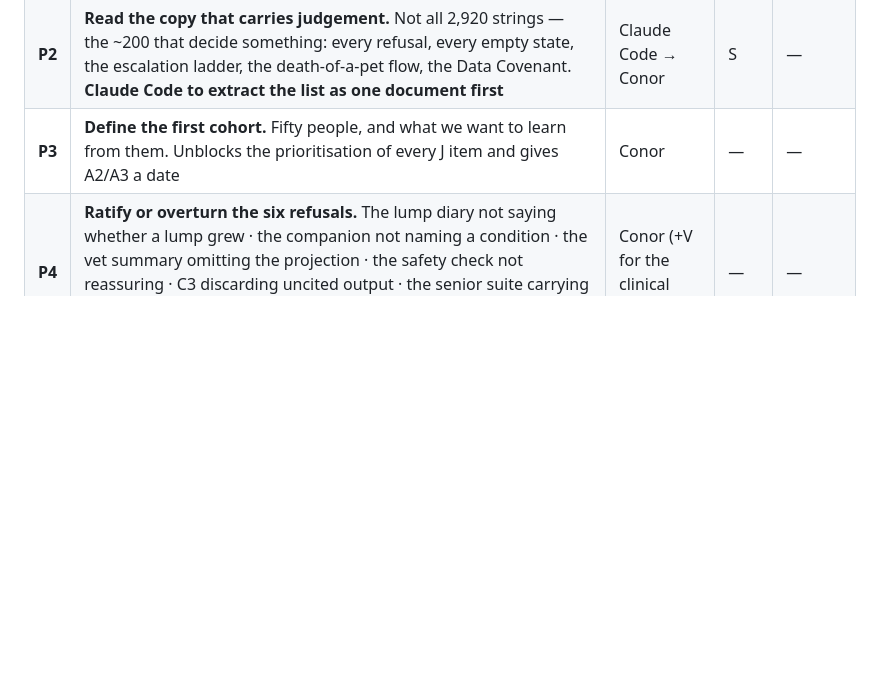
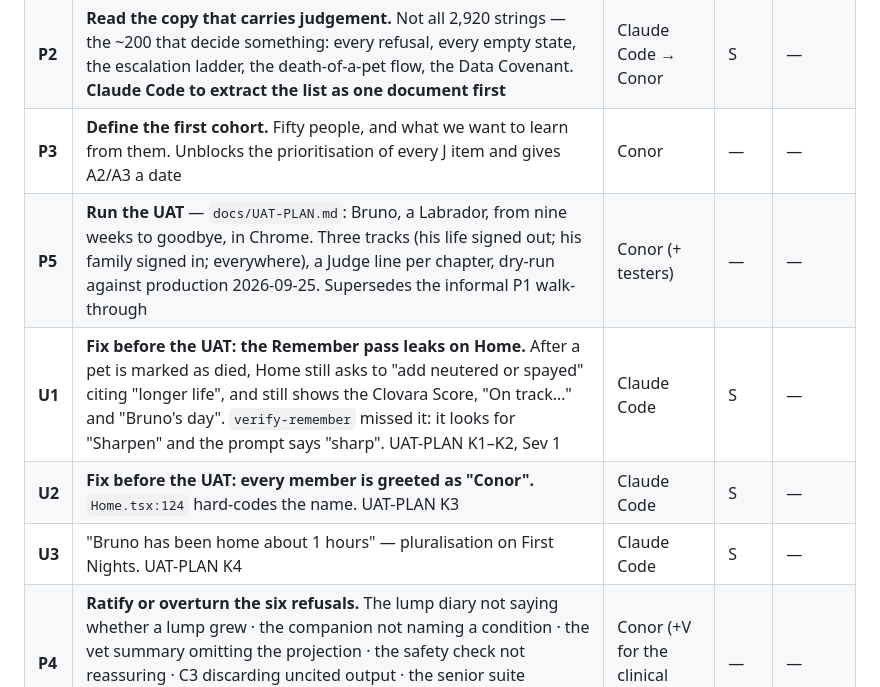
Before and after one commit to FlawlessIQ/PetUwrite, a Markdown page: docs/BACKLOG.md, the part around the change. Drawn GitHub-style; blank space fills up the shorter version.

```diff
--- a/docs/BACKLOG.md
+++ b/docs/BACKLOG.md
@@ -39,6 +39,10 @@ unreviewed pile.
 | **P1** | **Walk the product.** 30 minutes on a phone, the nine steps in `STRATEGIC-REVIEW-2026-09.md` §6. Steps 5 (collapse) and 9 (marking a pet as died) matter most | Conor | — | — |
 | **P2** | **Read the copy that carries judgement.** Not all 2,920 strings — the ~200 that decide something: every refusal, every empty state, the escalation ladder, the death-of-a-pet flow, the Data Covenant. **Claude Code to extract the list as one document first** | Claude Code → Conor | S | — |
 | **P3** | **Define the first cohort.** Fifty people, and what we want to learn from them. Unblocks the prioritisation of every J item and gives A2/A3 a date | Conor | — | — |
+| **P5** | **Run the UAT** — `docs/UAT-PLAN.md`: Bruno, a Labrador, from nine weeks to goodbye, in Chrome. Three tracks (his life signed out; his family signed in; everywhere), a Judge line per chapter, dry-run against production 2026-09-25. Supersedes the informal P1 walk-through | Conor (+ testers) | — | — |
+| **U1** | **Fix before the UAT: the Remember pass leaks on Home.** After a pet is marked as died, Home still asks to "add neutered or spayed" citing "longer life", and still shows the Clovara Score, "On track…" and "Bruno's day". `verify-remember` missed it: it looks for "Sharpen" and the prompt says "sharp". UAT-PLAN K1–K2, Sev 1 | Claude Code | S | — |
+| **U2** | **Fix before the UAT: every member is greeted as "Conor".** `Home.tsx:124` hard-codes the name. UAT-PLAN K3 | Claude Code | S | — |
+| **U3** | "Bruno has been home about 1 hours" — pluralisation on First Nights. UAT-PLAN K4 | Claude Code | S | — |
 | **P4** | **Ratify or overturn the six refusals.** The lump diary not saying whether a lump grew · the companion not naming a condition · the vet summary omitting the projection · the safety check not reassuring · C3 discarding uncited output · the senior suite carrying no quality-of-life score. Each is a strategic choice currently made by default | Conor (+V for the clinical half) | — | — |
 
 ## D · Design and UI
```
Also changed, not shown: docs/README.md (+1 -0 lines), docs/UAT-PLAN.md (added, +317 -0 lines).
